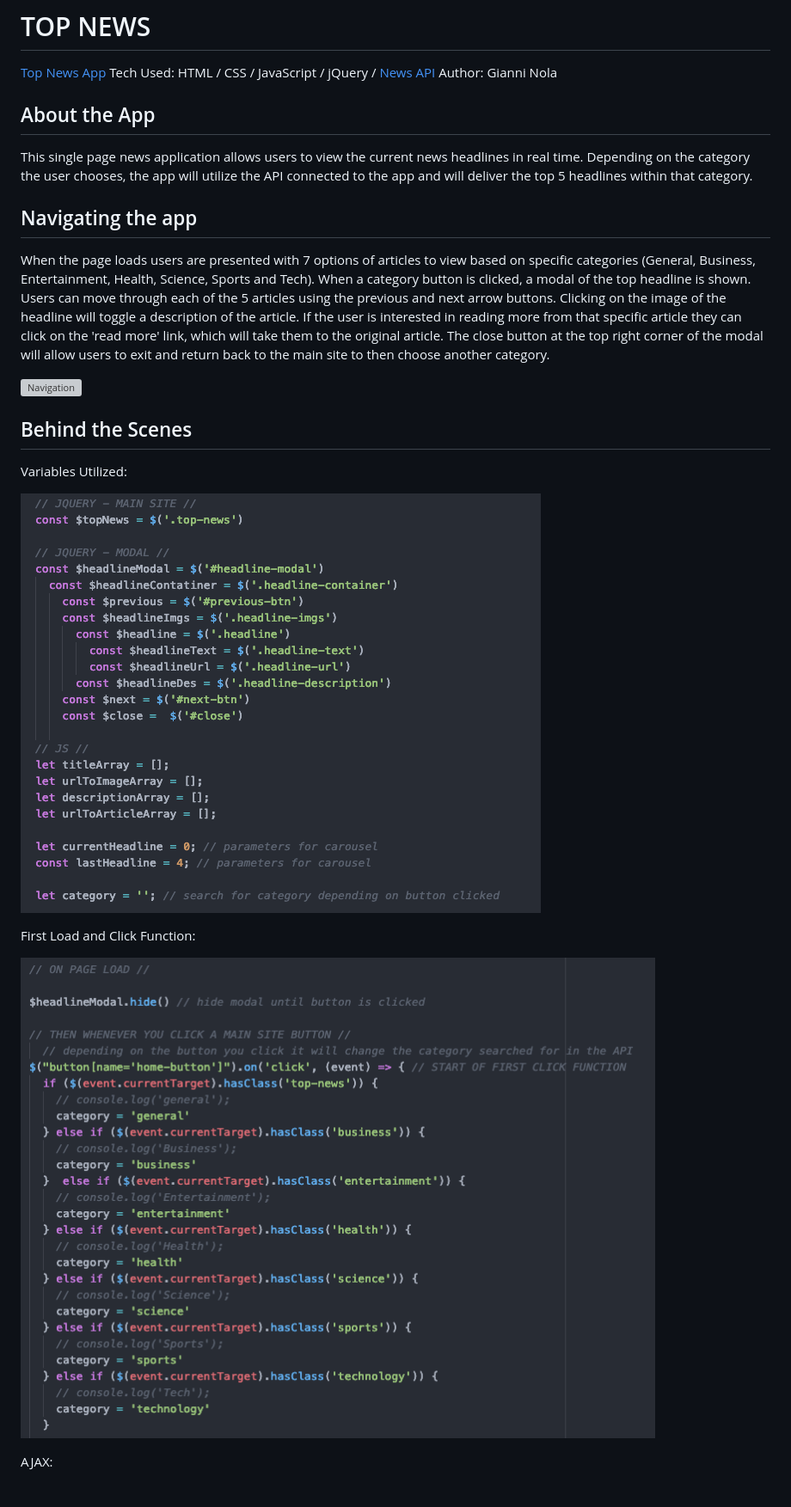
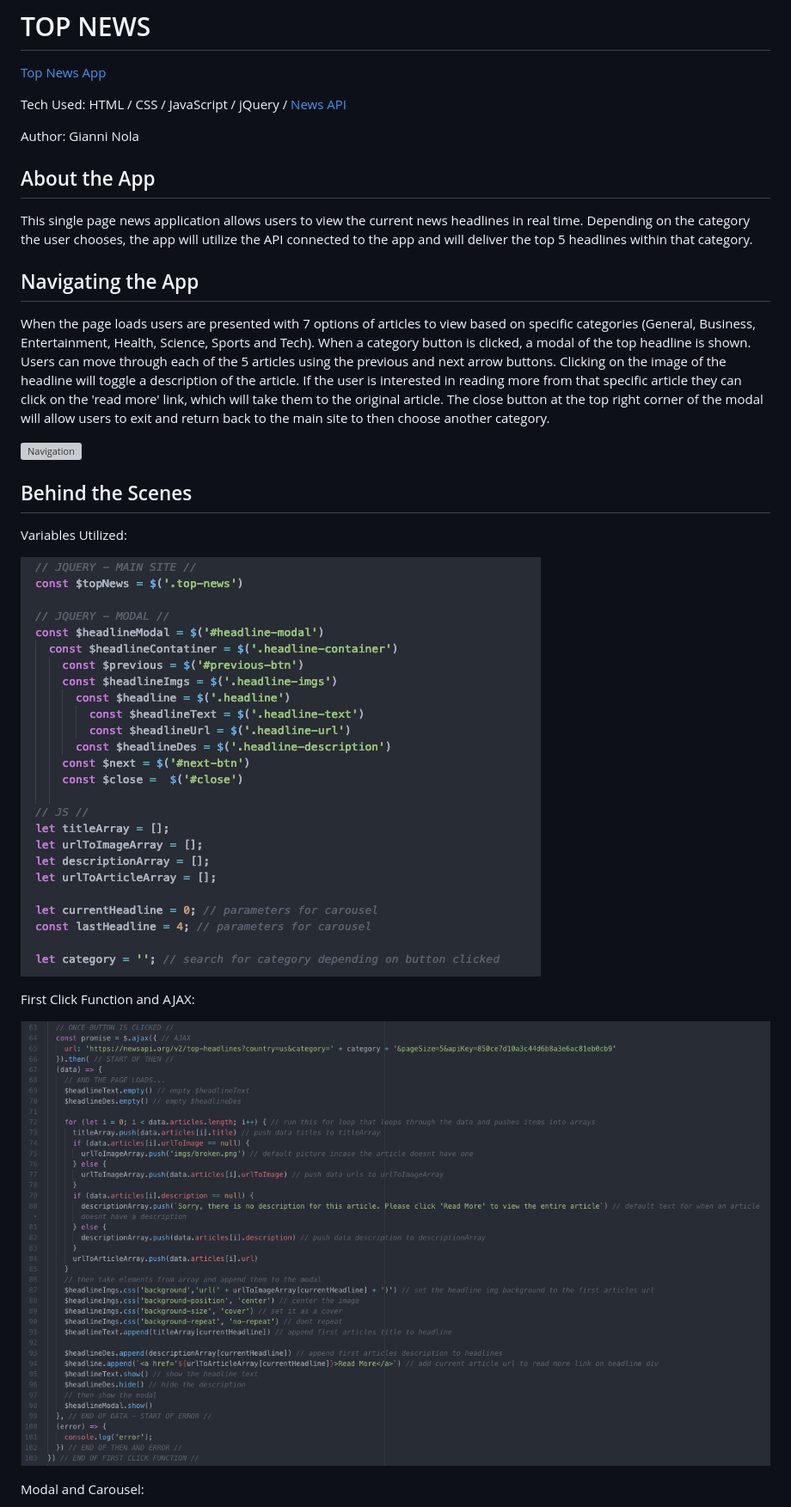
Before and after one commit to Gnola/Gnola.github.io, a Markdown page: news_app/README.md, the part around one of its changes. Shown at 86% size. GitHub-like rendering; pictures changed too: news_app/imgs/FirstClickandAJAX.png (added); grey boxes are pictures that could not be loaded.

```diff
--- a/news_app/README.md
+++ b/news_app/README.md
@@ -1,12 +1,14 @@
 # TOP NEWS
 [Top News App](https://gnola.github.io/news_app/)
+
 Tech Used: HTML / CSS / JavaScript / jQuery / [News API](https://newsapi.org/)
+
 Author: Gianni Nola
 
 ## About the App
 This single page news application allows users to view the current news headlines in real time. Depending on the category the user chooses, the app will utilize the API connected to the app and will deliver the top 5 headlines within that category.
 
-## Navigating the app
+## Navigating the App
 When the page loads users are presented with 7 options of articles to view based on specific categories (General, Business, Entertainment, Health, Science, Sports and Tech). When a category button is clicked, a modal of the top headline is shown. Users can move through each of the 5 articles using the previous and next arrow buttons. Clicking on the image of the headline will toggle a description of the article. If the user is interested in reading more from that specific article they can click on the 'read more' link, which will take them to the original article. The close button at the top right corner of the modal will allow users to exit and return back to the main site to then choose another category.
 
 ![Navigation](imgs/Navigation.gif "Navigation")
@@ -18,9 +20,9 @@ Variables Utilized:
 
 
-First Load and Click Function:
+First Click Function and AJAX:
 
-![alt text](https://github.com/Gnola/Gnola.github.io/blob/master/news_app/imgs/Load_and_click_functions.png "Load and Click Functions")
+![First Click Function and AJAX](imgs/FirstClickandAJAX.png "First Click Function and AJAX")
 
 
-AJAX:
+Modal and Carousel:
 
```
Also changed, not shown: other parts of news_app/README.md (+3 -3 lines), news_app/imgs/Clicked.jpg (deleted), news_app/imgs/Home.png (deleted), news_app/imgs/ModalCarousel.png (added), news_app/imgs/ToggledInfo.png (deleted).
